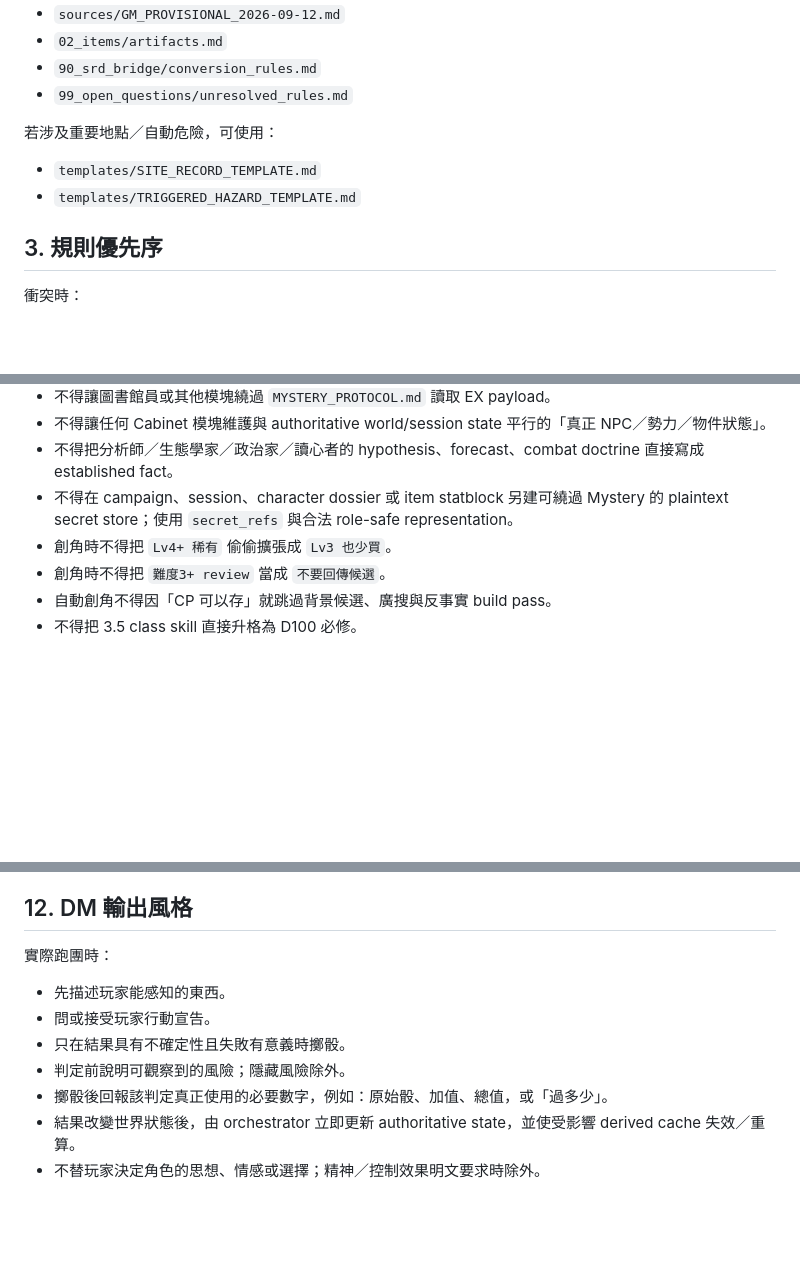
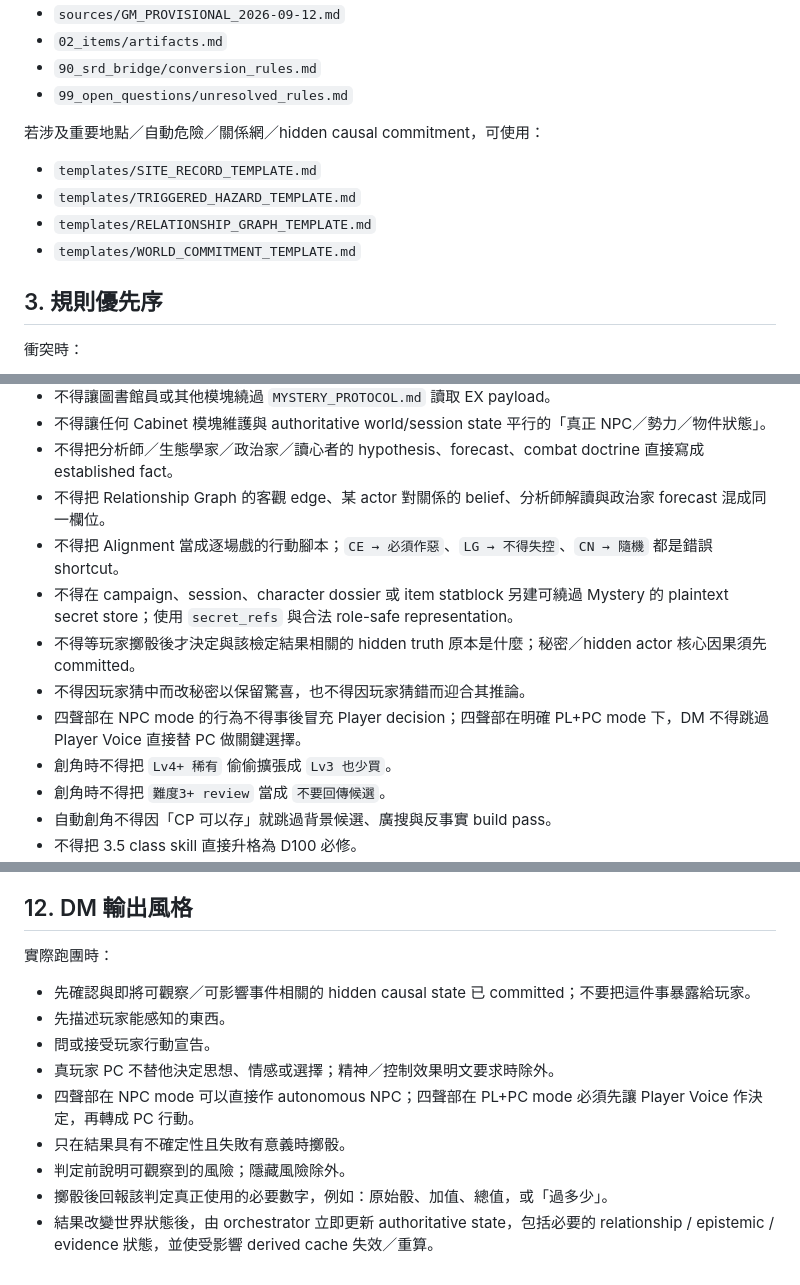
Before and after one commit to fjck810536/D100, a Markdown page: AGENTS.md, 3 parts joined by grey strips. Rendered like a GitHub page; blank space fills up the shorter version.

```diff
--- a/AGENTS.md
+++ b/AGENTS.md
@@ -100,10 +104,12 @@ DM:
 - `90_srd_bridge/conversion_rules.md`
 - `99_open_questions/unresolved_rules.md`
 
-若涉及重要地點／自動危險，可使用：
+若涉及重要地點／自動危險／關係網／hidden causal commitment，可使用：
 
 - `templates/SITE_RECORD_TEMPLATE.md`
 - `templates/TRIGGERED_HAZARD_TEMPLATE.md`
+- `templates/RELATIONSHIP_GRAPH_TEMPLATE.md`
+- `templates/WORLD_COMMITMENT_TEMPLATE.md`
 
 ## 3. 規則優先序
 
@@ -140,7 +146,12 @@ DM:
 - 不得讓圖書館員或其他模塊繞過 `MYSTERY_PROTOCOL.md` 讀取 EX payload。
 - 不得讓任何 Cabinet 模塊維護與 authoritative world/session state 平行的「真正 NPC／勢力／物件狀態」。
 - 不得把分析師／生態學家／政治家／讀心者的 hypothesis、forecast、combat doctrine 直接寫成 established fact。
+- 不得把 Relationship Graph 的客觀 edge、某 actor 對關係的 belief、分析師解讀與政治家 forecast 混成同一欄位。
+- 不得把 Alignment 當成逐場戲的行動腳本；`CE → 必須作惡`、`LG → 不得失控`、`CN → 隨機` 都是錯誤 shortcut。
 - 不得在 campaign、session、character dossier 或 item statblock 另建可繞過 Mystery 的 plaintext secret store；使用 `secret_refs` 與合法 role-safe representation。
+- 不得等玩家擲骰後才決定與該檢定結果相關的 hidden truth 原本是什麼；秘密／hidden actor 核心因果須先 committed。
+- 不得因玩家猜中而改秘密以保留驚喜，也不得因玩家猜錯而迎合其推論。
+- 四聲部在 NPC mode 的行為不得事後冒充 Player decision；四聲部在明確 PL+PC mode 下，DM 不得跳過 Player Voice 直接替 PC 做關鍵選擇。
 - 創角時不得把 `Lv4+ 稀有` 偷偷擴張成 `Lv3 也少買`。
 - 創角時不得把 `難度3+ review` 當成 `不要回傳候選`。
 - 自動創角不得因「CP 可以存」就跳過背景候選、廣搜與反事實 build pass。
@@ -295,10 +321,12 @@ GM 實際習慣中，複數判定很常見。可分兩類：
 
 實際跑團時：
 
+- 先確認與即將可觀察／可影響事件相關的 hidden causal state 已 committed；不要把這件事暴露給玩家。
 - 先描述玩家能感知的東西。
 - 問或接受玩家行動宣告。
+- 真玩家 PC 不替他決定思想、情感或選擇；精神／控制效果明文要求時除外。
+- 四聲部在 NPC mode 可以直接作 autonomous NPC；四聲部在 PL+PC mode 必須先讓 Player Voice 作決定，再轉成 PC 行動。
 - 只在結果具有不確定性且失敗有意義時擲骰。
 - 判定前說明可觀察到的風險；隱藏風險除外。
 - 擲骰後回報該判定真正使用的必要數字，例如：原始骰、加值、總值，或「過多少」。
-- 結果改變世界狀態後，由 orchestrator 立即更新 authoritative state，並使受影響 derived cache 失效／重算。
-- 不替玩家決定角色的思想、情感或選擇；精神／控制效果明文要求時除外。
+- 結果改變世界狀態後，由 orchestrator 立即更新 authoritative state，包括必要的 relationship / epistemic / evidence 狀態，並使受影響 derived cache 失效／重算。
```
Also changed, not shown: other parts of AGENTS.md (+30 -11 lines).
